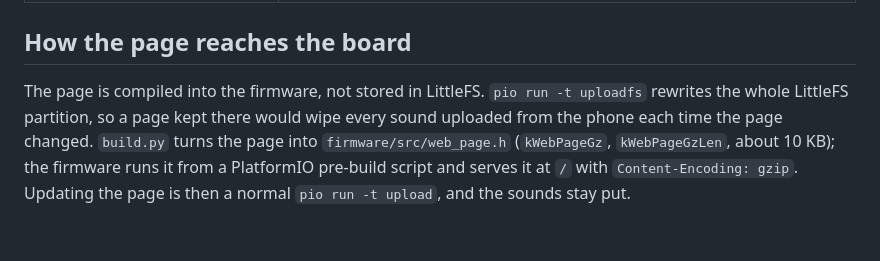
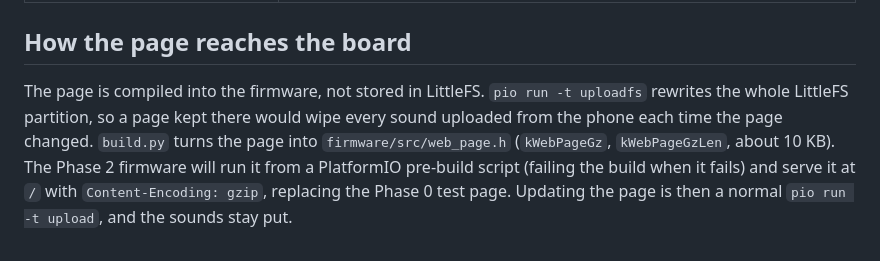
Before and after one commit to ericgarant/turkey-caller, a Markdown page: web/README.md, the part around the change. Drawn GitHub-style.

Commit message:
web/README: say the firmware wiring is Phase 2 work
Co-Authored-By: Claude Opus 5.5 (1M context) <noreply@anthropic.com>
Claude-Session: https://claude.ai/code/session_01F2Du3ajcKfs7TPg6SPszug

```diff
--- a/web/README.md
+++ b/web/README.md
@@ -45,4 +45,4 @@ Agreed with the firmware thread; the summary table is in `../docs/architecture.m
 
 ## How the page reaches the board
 
-The page is compiled into the firmware, not stored in LittleFS. `pio run -t uploadfs` rewrites the whole LittleFS partition, so a page kept there would wipe every sound uploaded from the phone each time the page changed. `build.py` turns the page into `firmware/src/web_page.h` (`kWebPageGz`, `kWebPageGzLen`, about 10 KB); the firmware runs it from a PlatformIO pre-build script and serves it at `/` with `Content-Encoding: gzip`. Updating the page is then a normal `pio run -t upload`, and the sounds stay put.
+The page is compiled into the firmware, not stored in LittleFS. `pio run -t uploadfs` rewrites the whole LittleFS partition, so a page kept there would wipe every sound uploaded from the phone each time the page changed. `build.py` turns the page into `firmware/src/web_page.h` (`kWebPageGz`, `kWebPageGzLen`, about 10 KB). The Phase 2 firmware will run it from a PlatformIO pre-build script (failing the build when it fails) and serve it at `/` with `Content-Encoding: gzip`, replacing the Phase 0 test page. Updating the page is then a normal `pio run -t upload`, and the sounds stay put.
```
